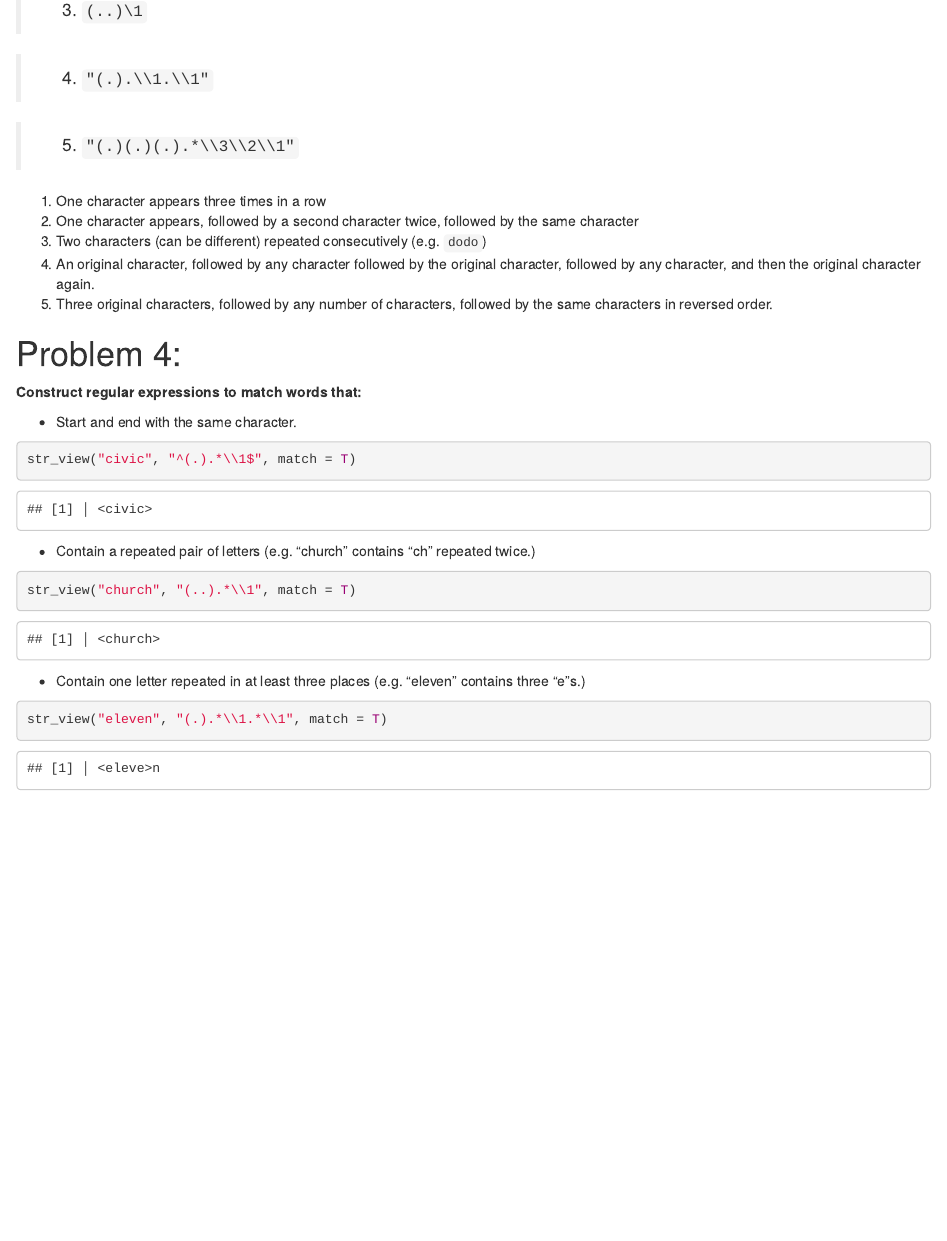
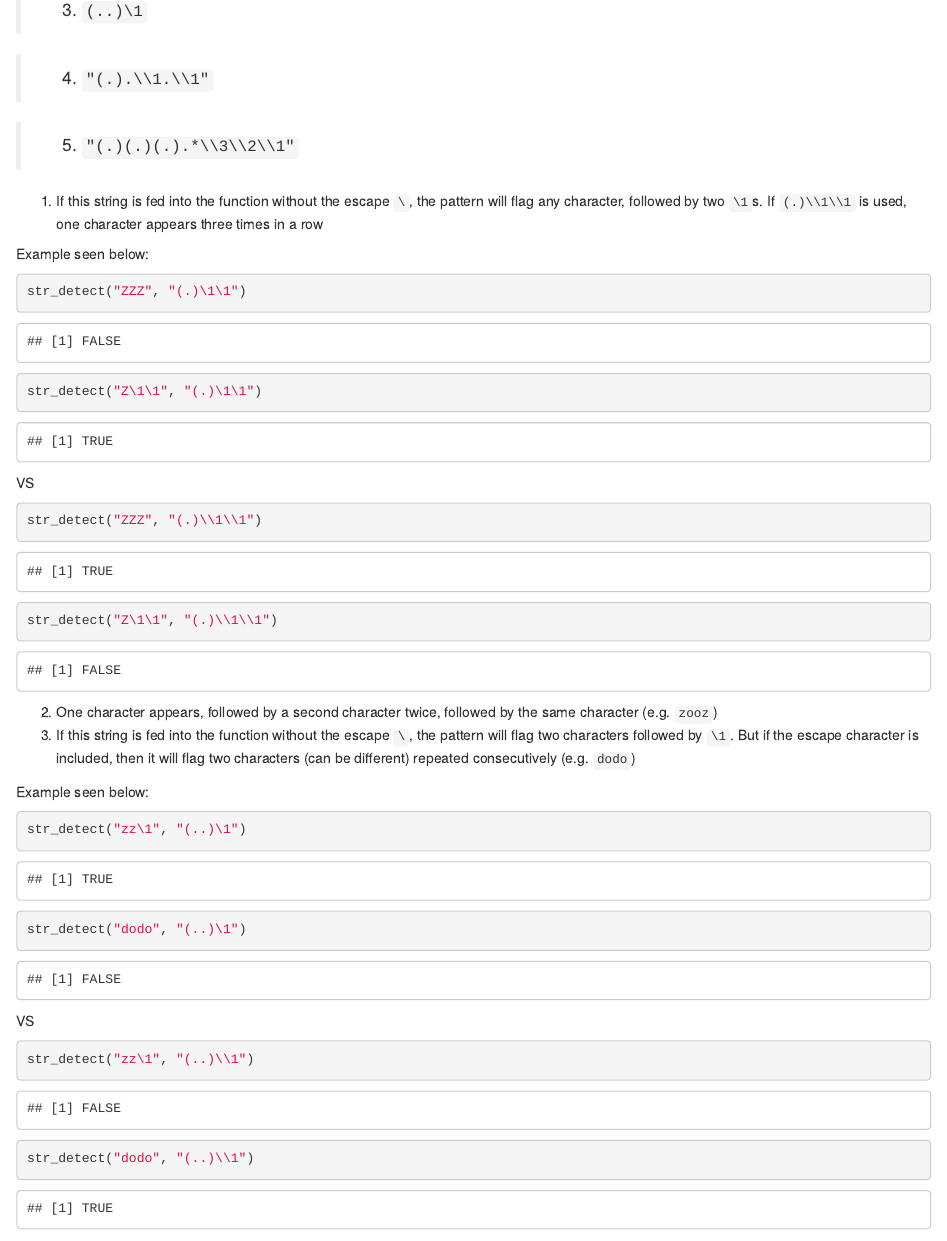
Before and after one commit to deepssquared/CUNY.MDS, an R Markdown document (DATA607/Assignment3.Rmd): the page in a window 1100 px wide, from 1230 px down. Rendered offline with R 4.5, knitr and Pandoc, with nearby package versions; some code elsewhere in the file could not run offline.

Commit message:
Update Assignment3.Rmd

````diff
--- a/DATA607/Assignment3.Rmd
+++ b/DATA607/Assignment3.Rmd
@@ -60,9 +60,36 @@ print(vec.text.char)
 
 > 5. `"(.)(.)(.).*\\3\\2\\1"`
 
-1. One character appears three times in a row
-2. One character appears, followed by a second character twice, followed by the same character
-3. Two characters (can be different) repeated consecutively (e.g. `dodo`)
+1. If this string is fed into the function without the escape `\`, the pattern will flag any character, followed by two `\1`s. If `(.)\\1\\1` is used, one character appears three times in a row
+
+Example seen below:
+```{r}
+str_detect("ZZZ", "(.)\1\1")
+str_detect("Z\1\1", "(.)\1\1")
+```
+
+VS
+```{r}
+str_detect("ZZZ", "(.)\\1\\1")
+str_detect("Z\1\1", "(.)\\1\\1")
+```
+
+2. One character appears, followed by a second character twice, followed by the same character (e.g. `zooz`)
+3. If this string is fed into the function without the escape `\`, the pattern will flag two characters followed by `\1`. But if the escape character is included, then it will flag two characters (can be different) repeated consecutively (e.g. `dodo`)
+
+Example seen below:
+```{r}
+str_detect("zz\1", "(..)\1")
+str_detect("dodo", "(..)\1")
+```
+
+VS
+```{r}
+str_detect("zz\1", "(..)\\1")
+str_detect("dodo", "(..)\\1")
+```
+
+
 4. An original character, followed by any character followed by the original character, followed by any character, and then the original character again.
 5. Three original characters, followed by any number of characters, followed by the same characters in reversed order.
 
````
